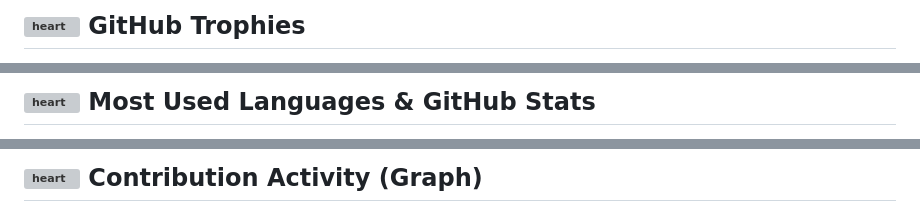
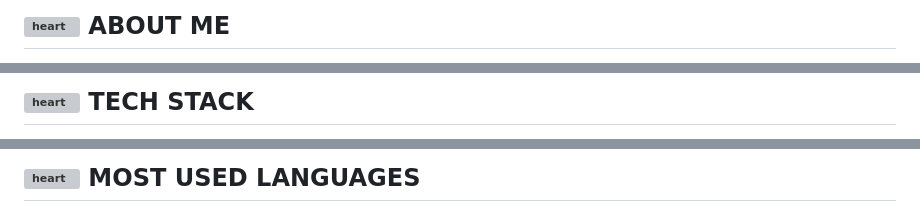
Before and after one commit to mcemy/mcemy, a Markdown page: README.md, 3 parts joined by grey strips. Rendered like a GitHub page; grey boxes are pictures that could not be loaded.

Commit message:
new
Updated README to enhance personal branding and showcase skills.

```diff
--- a/README.md
+++ b/README.md
@@ -140,4 +25,4 @@
   <img src="https://art.pixilart.com/sr222a79ddbdaaws3.png" width="18" height="18" style="vertical-align:middle; margin-right:6px" alt="heart"/>
-  GitHub Trophies
+  ABOUT ME
 </h2>
 
@@ -151,4 +76,4 @@
   <img src="https://art.pixilart.com/sr222a79ddbdaaws3.png" width="18" height="18" style="vertical-align:middle; margin-right:6px" alt="heart"/>
-  Most Used Languages & GitHub Stats
+  TECH STACK
 </h2>
 
@@ -164,4 +108,4 @@
   <img src="https://art.pixilart.com/sr222a79ddbdaaws3.png" width="18" height="18" style="vertical-align:middle; margin-right:6px" alt="heart"/>
-  Contribution Activity (Graph)
+  MOST USED LANGUAGES
 </h2>
 
```
Also changed, not shown: other parts of README.md (+241 -147 lines).
